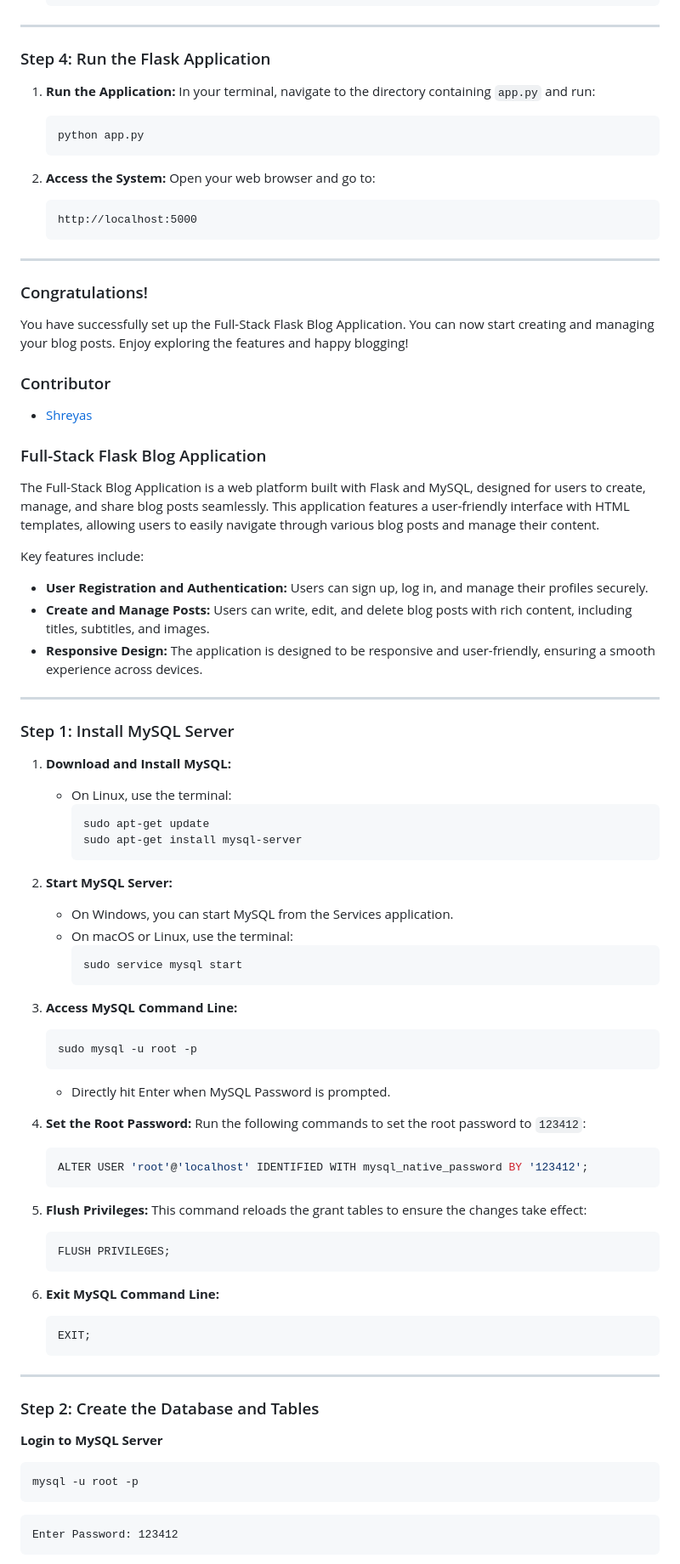
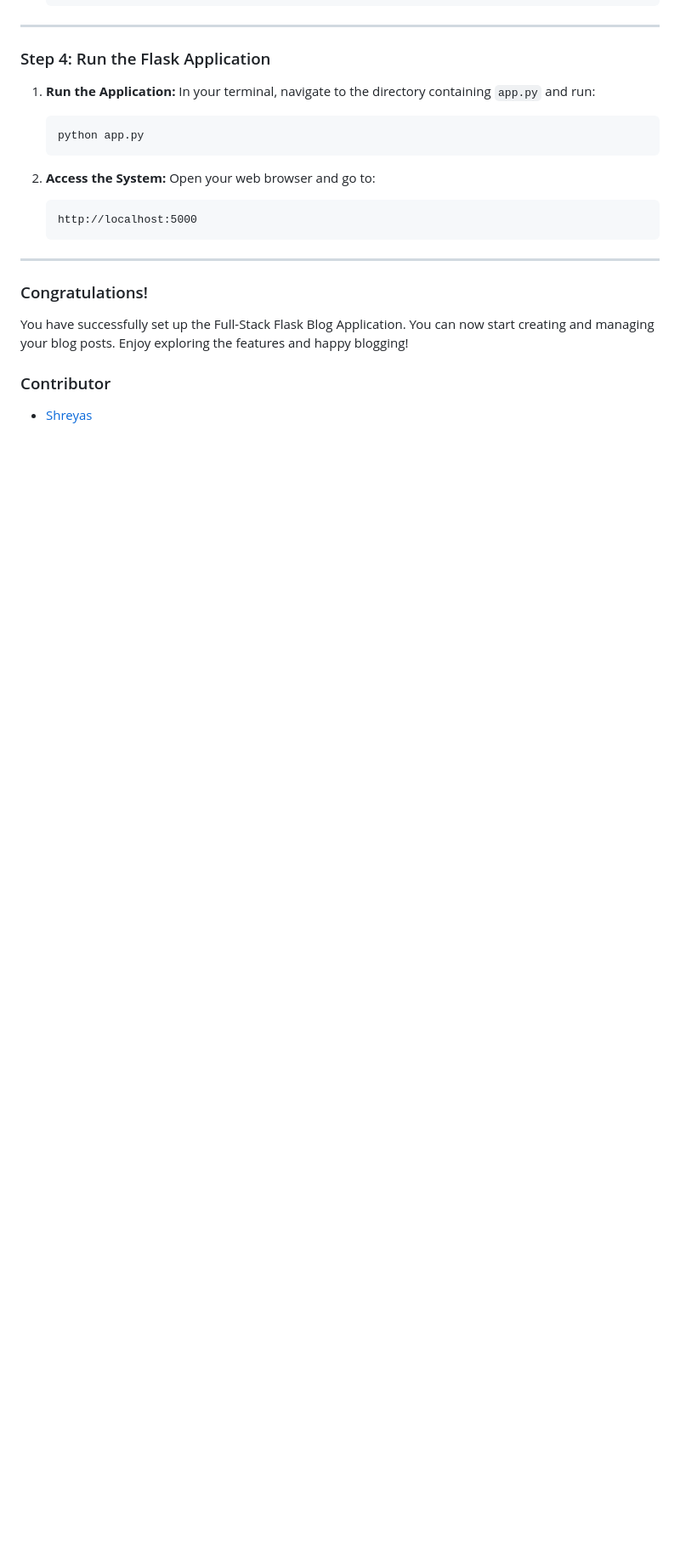
Before and after one commit to shreyas5522/fullStack-Blog, a Markdown page: Readme.md, the part around the change printed below. Shown: that part at 85% size. GitHub-like rendering; blank space fills up the shorter version.

Commit message:
29 Sept 2024: Exit Statement | Readme

````diff
--- a/Readme.md
+++ b/Readme.md
@@ -142,62 +155,3 @@ You have successfully set up the Full-Stack Flask Blog Application. You can now
 ### Contributor
 
 - [Shreyas](https://github.com/shreyash5522)
-### Full-Stack Flask Blog Application
-
-The Full-Stack Blog Application is a web platform built with Flask and MySQL, designed for users to create, manage, and share blog posts seamlessly. This application features a user-friendly interface with HTML templates, allowing users to easily navigate through various blog posts and manage their content.
-
-Key features include:
-- **User Registration and Authentication:** Users can sign up, log in, and manage their profiles securely.
-- **Create and Manage Posts:** Users can write, edit, and delete blog posts with rich content, including titles, subtitles, and images.
-- **Responsive Design:** The application is designed to be responsive and user-friendly, ensuring a smooth experience across devices.
-
----
-
-### Step 1: Install MySQL Server
-
-1. **Download and Install MySQL:**
-    - On Linux, use the terminal:
-      ```bash
-      sudo apt-get update
-      sudo apt-get install mysql-server
-      ```
-
-2. **Start MySQL Server:**
-    - On Windows, you can start MySQL from the Services application.
-    - On macOS or Linux, use the terminal:
-      ```bash
-      sudo service mysql start
-      ```
-
-3. **Access MySQL Command Line:**
-    ```bash
-    sudo mysql -u root -p
-    ```
-    - Directly hit Enter when MySQL Password is prompted.
-
-4. **Set the Root Password:**
-    Run the following commands to set the root password to `123412`:
-    ```sql
-    ALTER USER 'root'@'localhost' IDENTIFIED WITH mysql_native_password BY '123412';
-    ```
-
-5. **Flush Privileges:**
-    This command reloads the grant tables to ensure the changes take effect:
-    ```sql
-    FLUSH PRIVILEGES;
-    ```
-
-6. **Exit MySQL Command Line:**
-    ```sql
-    EXIT;
-    ```
-
----
-
-### Step 2: Create the Database and Tables
-**Login to MySQL Server**
-```sql
-mysql -u root -p
-```
-    Enter Password: 123412
-
````
Also changed, not shown: other parts of Readme.md (+13 -84 lines).
